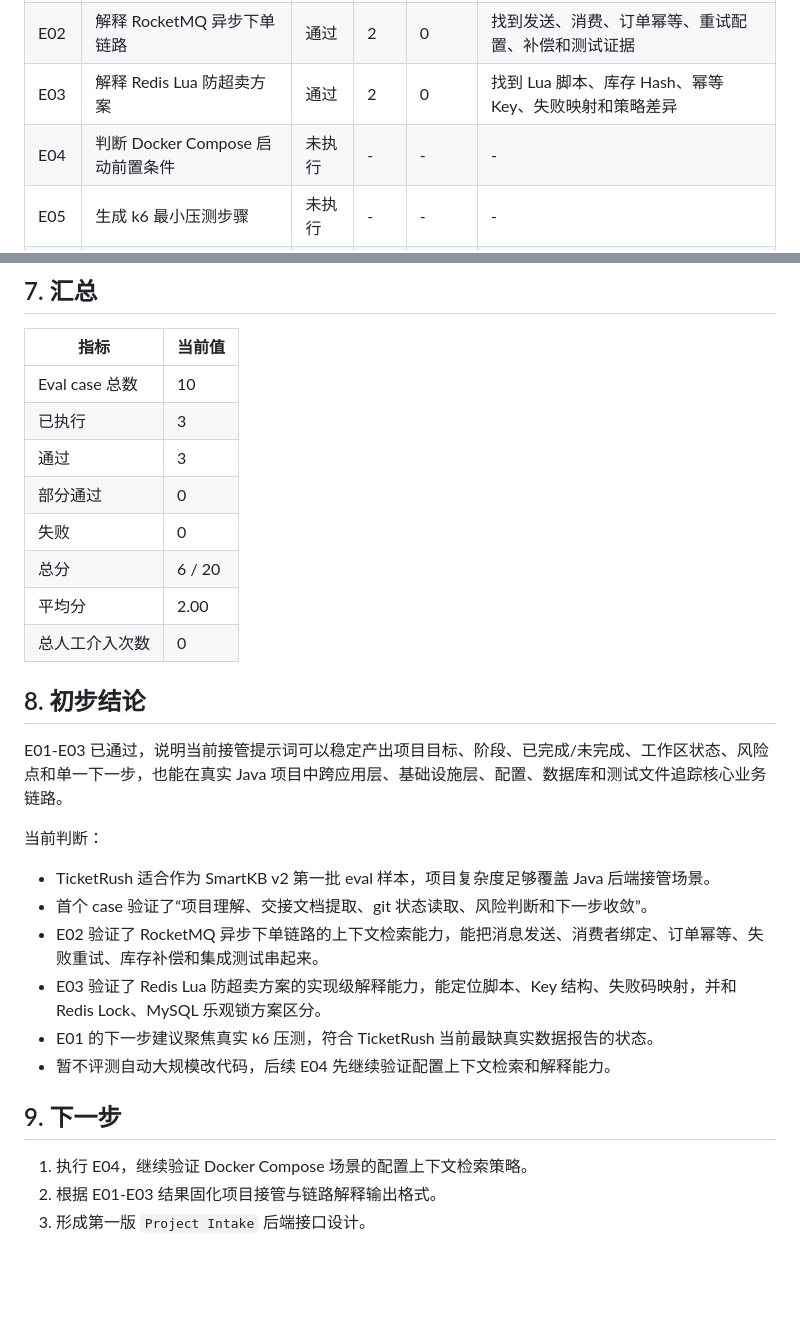
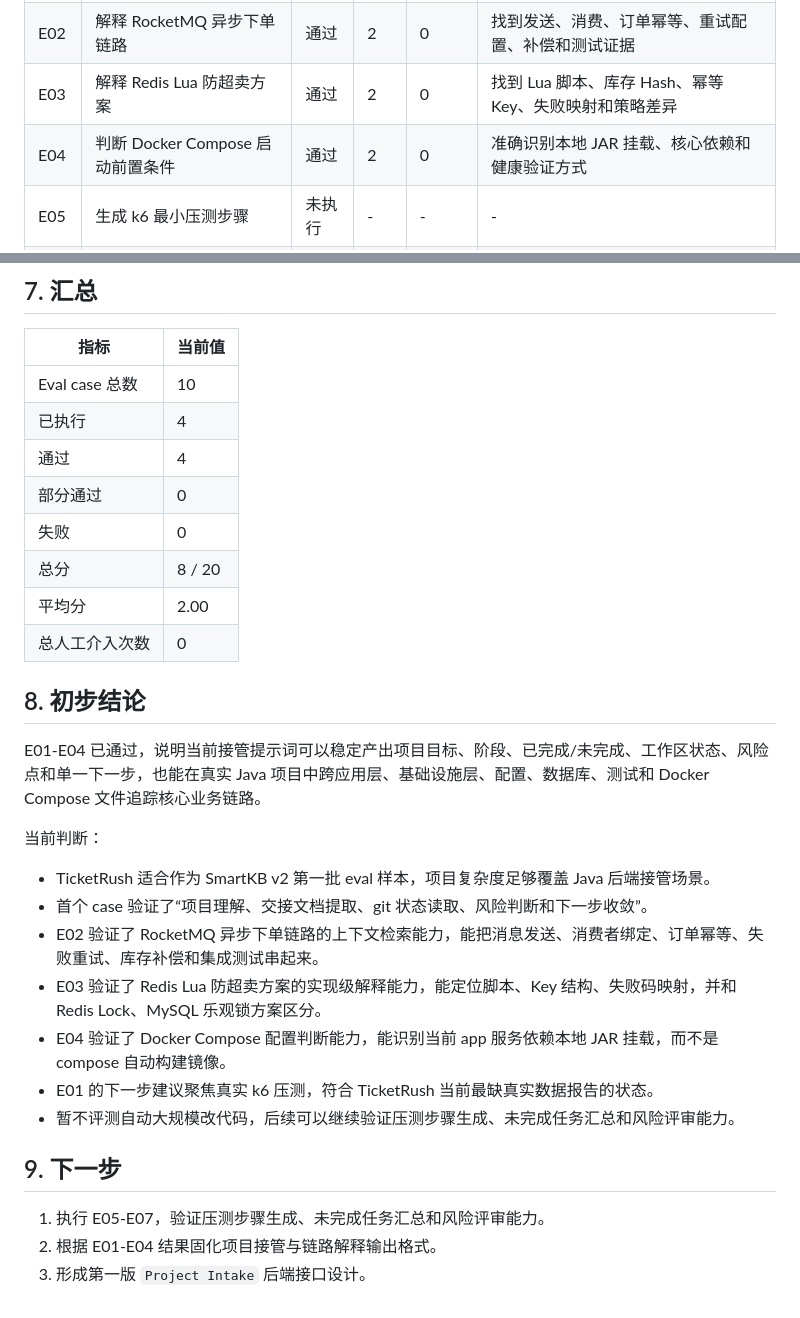
Before and after one commit to xiongzhi-xz/smartkb-java21-spring-ai-rag, a Markdown page: docs/agent-eval-report.md, 2 parts joined by grey strips. Drawn GitHub-style; blank space fills up the shorter version.

Commit message:
docs: record E04 docker compose eval

```diff
--- a/docs/agent-eval-report.md
+++ b/docs/agent-eval-report.md
@@ -70,7 +70,7 @@ E:/project/work/job/ticketrush-java21-high-concurrency
 | E01 | 接管 TicketRush 项目 | 通过 | 2 | 0 | 准确识别阶段、已完成/未完成、风险和下一步 |
 | E02 | 解释 RocketMQ 异步下单链路 | 通过 | 2 | 0 | 找到发送、消费、订单幂等、重试配置、补偿和测试证据 |
 | E03 | 解释 Redis Lua 防超卖方案 | 通过 | 2 | 0 | 找到 Lua 脚本、库存 Hash、幂等 Key、失败映射和策略差异 |
-| E04 | 判断 Docker Compose 启动前置条件 | 未执行 | - | - | - |
+| E04 | 判断 Docker Compose 启动前置条件 | 通过 | 2 | 0 | 准确识别本地 JAR 挂载、核心依赖和健康验证方式 |
 | E05 | 生成 k6 最小压测步骤 | 未执行 | - | - | - |
 | E06 | 找出当前未完成任务 | 未执行 | - | - | - |
 | E07 | 评审一次小改动风险 | 未执行 | - | - | - |
@@ -412,17 +412,17 @@ TicketRush 工作区出现 docker/rocketmq/store/ 未跟踪目录。
 | 指标 | 当前值 |
 | --- | --- |
 | Eval case 总数 | 10 |
-| 已执行 | 3 |
-| 通过 | 3 |
+| 已执行 | 4 |
+| 通过 | 4 |
 | 部分通过 | 0 |
 | 失败 | 0 |
-| 总分 | 6 / 20 |
+| 总分 | 8 / 20 |
 | 平均分 | 2.00 |
 | 总人工介入次数 | 0 |
 
 ## 8. 初步结论
 
-E01-E03 已通过，说明当前接管提示词可以稳定产出项目目标、阶段、已完成/未完成、工作区状态、风险点和单一下一步，也能在真实 Java 项目中跨应用层、基础设施层、配置、数据库和测试文件追踪核心业务链路。
+E01-E04 已通过，说明当前接管提示词可以稳定产出项目目标、阶段、已完成/未完成、工作区状态、风险点和单一下一步，也能在真实 Java 项目中跨应用层、基础设施层、配置、数据库、测试和 Docker Compose 文件追踪核心业务链路。
 
 当前判断：
 
@@ -430,11 +430,12 @@ E01-E03 已通过，说明当前接管提示词可以稳定产出项目目标、
 - 首个 case 验证了“项目理解、交接文档提取、git 状态读取、风险判断和下一步收敛”。
 - E02 验证了 RocketMQ 异步下单链路的上下文检索能力，能把消息发送、消费者绑定、订单幂等、失败重试、库存补偿和集成测试串起来。
 - E03 验证了 Redis Lua 防超卖方案的实现级解释能力，能定位脚本、Key 结构、失败码映射，并和 Redis Lock、MySQL 乐观锁方案区分。
+- E04 验证了 Docker Compose 配置判断能力，能识别当前 app 服务依赖本地 JAR 挂载，而不是 compose 自动构建镜像。
 - E01 的下一步建议聚焦真实 k6 压测，符合 TicketRush 当前最缺真实数据报告的状态。
-- 暂不评测自动大规模改代码，后续 E04 先继续验证配置上下文检索和解释能力。
+- 暂不评测自动大规模改代码，后续可以继续验证压测步骤生成、未完成任务汇总和风险评审能力。
 
 ## 9. 下一步
 
-1. 执行 E04，继续验证 Docker Compose 场景的配置上下文检索策略。
-2. 根据 E01-E03 结果固化项目接管与链路解释输出格式。
+1. 执行 E05-E07，验证压测步骤生成、未完成任务汇总和风险评审能力。
+2. 根据 E01-E04 结果固化项目接管与链路解释输出格式。
 3. 形成第一版 `Project Intake` 后端接口设计。
```
Also changed, not shown: other parts of docs/agent-eval-report.md (+7 -7 lines).
